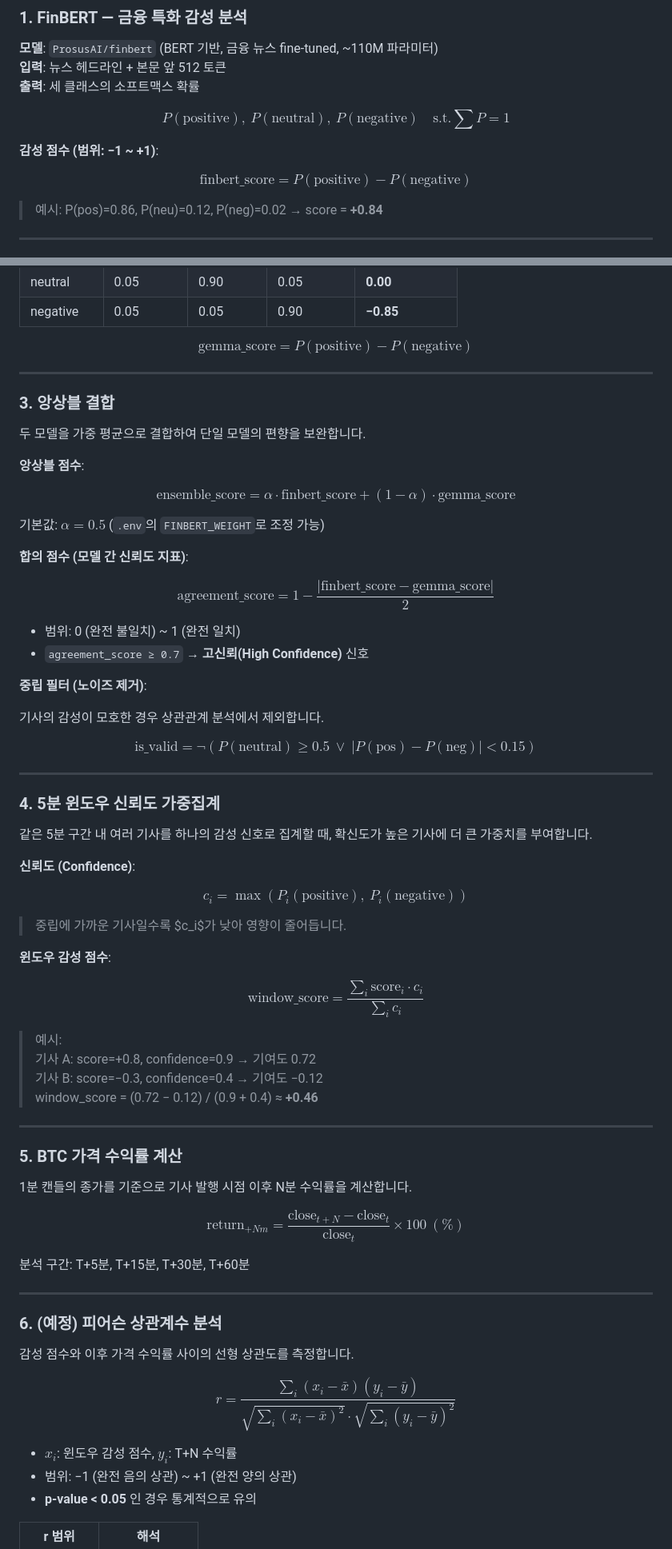
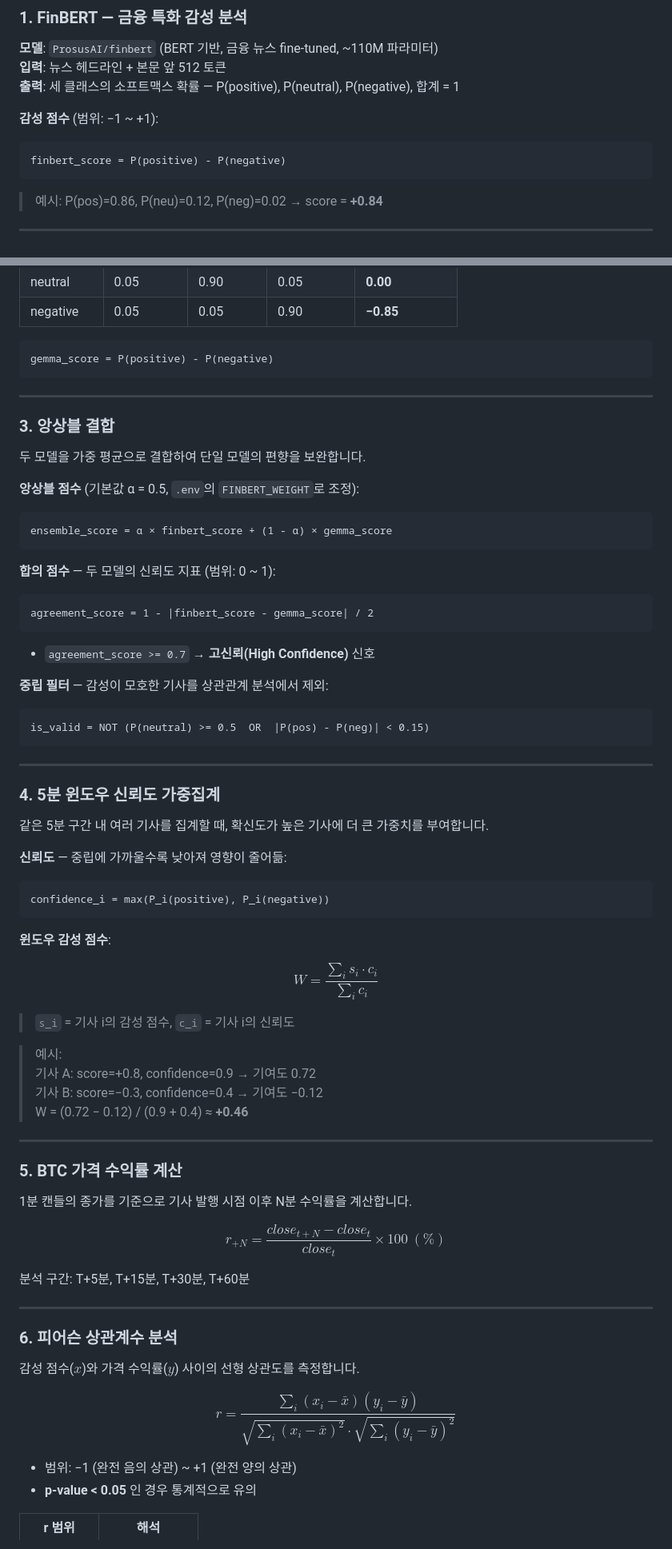
Before and after one commit to chodonghee-hub/Crypto-Trend-Analysis, a Markdown page: README.md, 2 parts joined by grey strips. Shown at 80% size. Rendered like a GitHub page.

Commit message:
fix: update README

````diff
--- a/README.md
+++ b/README.md
@@ -129,13 +129,13 @@ Crypto-Trend-Analysis/
 
 **모델**: `ProsusAI/finbert` (BERT 기반, 금융 뉴스 fine-tuned, ~110M 파라미터)
 **입력**: 뉴스 헤드라인 + 본문 앞 512 토큰
-**출력**: 세 클래스의 소프트맥스 확률
+**출력**: 세 클래스의 소프트맥스 확률 — P(positive), P(neutral), P(negative), 합계 = 1
 
-$$P(\text{positive}),\ P(\text{neutral}),\ P(\text{negative}) \quad \text{s.t.} \sum P = 1$$
+**감성 점수** (범위: −1 ~ +1):
 
-**감성 점수 (범위: −1 ~ +1)**:
-
-$$\text{finbert\_score} = P(\text{positive}) - P(\text{negative})$$
+```
+finbert_score = P(positive) - P(negative)
+```
 
 > 예시: P(pos)=0.86, P(neu)=0.12, P(neg)=0.02 → score = **+0.84**
 
@@ -162,7 +162,9 @@ Sentiment:
 | neutral    | 0.05        | 0.90       | 0.05        | **0.00**    |
 | negative   | 0.05        | 0.05       | 0.90        | **−0.85**   |
 
-$$\text{gemma\_score} = P(\text{positive}) - P(\text{negative})$$
+```
+gemma_score = P(positive) - P(negative)
+```
 
 ---
 
@@ -170,45 +172,48 @@ $$\text{gemma\_score} = P(\text{positive}) - P(\text{negative})$$
 
 두 모델을 가중 평균으로 결합하여 단일 모델의 편향을 보완합니다.
 
-**앙상블 점수**:
+**앙상블 점수** (기본값 α = 0.5, `.env`의 `FINBERT_WEIGHT`로 조정):
 
-$$\text{ensemble\_score} = \alpha \cdot \text{finbert\_score} + (1-\alpha) \cdot \text{gemma\_score}$$
+```
+ensemble_score = α × finbert_score + (1 - α) × gemma_score
+```
 
-기본값: $\alpha = 0.5$ (`.env`의 `FINBERT_WEIGHT`로 조정 가능)
+**합의 점수** — 두 모델의 신뢰도 지표 (범위: 0 ~ 1):
 
-**합의 점수 (모델 간 신뢰도 지표)**:
+```
+agreement_score = 1 - |finbert_score - gemma_score| / 2
+```
 
-$$\text{agreement\_score} = 1 - \frac{|\text{finbert\_score} - \text{gemma\_score}|}{2}$$
+- `agreement_score >= 0.7` → **고신뢰(High Confidence)** 신호
 
-- 범위: 0 (완전 불일치) ~ 1 (완전 일치)
-- `agreement_score ≥ 0.7` → **고신뢰(High Confidence)** 신호
+**중립 필터** — 감성이 모호한 기사를 상관관계 분석에서 제외:
 
-**중립 필터 (노이즈 제거)**:
-
-기사의 감성이 모호한 경우 상관관계 분석에서 제외합니다.
-
-$$\text{is\_valid} = \neg \left( P(\text{neutral}) \geq 0.5 \ \lor\ |P(\text{pos}) - P(\text{neg})| < 0.15 \right)$$
+```
+is_valid = NOT (P(neutral) >= 0.5  OR  |P(pos) - P(neg)| < 0.15)
+```
 
 ---
 
 ### 4. 5분 윈도우 신뢰도 가중집계
 
-같은 5분 구간 내 여러 기사를 하나의 감성 신호로 집계할 때, 확신도가 높은 기사에 더 큰 가중치를 부여합니다.
+같은 5분 구간 내 여러 기사를 집계할 때, 확신도가 높은 기사에 더 큰 가중치를 부여합니다.
 
-**신뢰도 (Confidence)**:
+**신뢰도** — 중립에 가까울수록 낮아져 영향이 줄어듦:
 
-$$c_i = \max\left(P_i(\text{positive}),\ P_i(\text{negative})\right)$$
-
-> 중립에 가까운 기사일수록 $c_i$가 낮아 영향이 줄어듭니다.
+```
+confidence_i = max(P_i(positive), P_i(negative))
+```
 
 **윈도우 감성 점수**:
 
-$$\text{window\_score} = \frac{\displaystyle\sum_{i} \text{score}_i \cdot c_i}{\displaystyle\sum_{i} c_i}$$
+$$W = \frac{\sum_{i} s_i \cdot c_i}{\sum_{i} c_i}$$
+
+> `s_i` = 기사 i의 감성 점수, `c_i` = 기사 i의 신뢰도
 
 > 예시:
 > 기사 A: score=+0.8, confidence=0.9 → 기여도 0.72
 > 기사 B: score=−0.3, confidence=0.4 → 기여도 −0.12
-> window_score = (0.72 − 0.12) / (0.9 + 0.4) ≈ **+0.46**
+> W = (0.72 − 0.12) / (0.9 + 0.4) ≈ **+0.46**
 
 ---
 
@@ -216,19 +221,18 @@ $$\text{window\_score} = \frac{\displaystyle\sum_{i} \text{score}_i \cdot c_i}{\
 
 1분 캔들의 종가를 기준으로 기사 발행 시점 이후 N분 수익률을 계산합니다.
 
-$$\text{return}_{+Nm} = \frac{\text{close}_{t+N} - \text{close}_t}{\text{close}_t} \times 100\ (\%)$$
+$$r_{+N} = \frac{close_{t+N} - close_{t}}{close_{t}} \times 100\ (\%)$$
 
 분석 구간: T+5분, T+15분, T+30분, T+60분
 
 ---
 
-### 6. (예정) 피어슨 상관계수 분석
+### 6. 피어슨 상관계수 분석
 
-감성 점수와 이후 가격 수익률 사이의 선형 상관도를 측정합니다.
+감성 점수($x$)와 가격 수익률($y$) 사이의 선형 상관도를 측정합니다.
 
-$$r = \frac{\displaystyle\sum_{i}(x_i - \bar{x})(y_i - \bar{y})}{\sqrt{\displaystyle\sum_{i}(x_i - \bar{x})^2} \cdot \sqrt{\displaystyle\sum_{i}(y_i - \bar{y})^2}}$$
+$$r = \frac{\sum_{i}(x_i - \bar{x})(y_i - \bar{y})}{\sqrt{\sum_{i}(x_i - \bar{x})^2} \cdot \sqrt{\sum_{i}(y_i - \bar{y})^2}}$$
 
-- $x_i$: 윈도우 감성 점수, $y_i$: T+N 수익률
 - 범위: −1 (완전 음의 상관) ~ +1 (완전 양의 상관)
 - **p-value < 0.05** 인 경우 통계적으로 유의
 
````
Also changed, not shown: other parts of README.md (+7 -6 lines).
